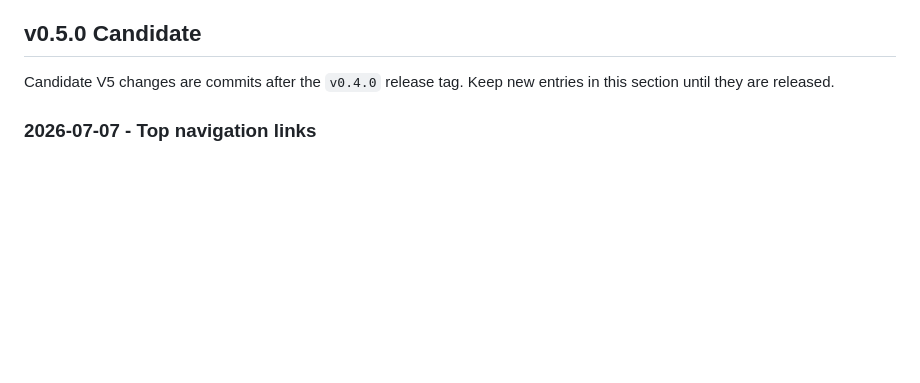
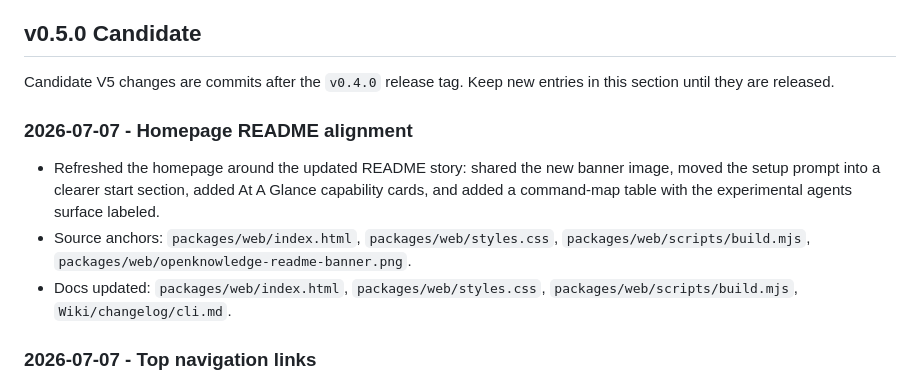
Before and after one commit to openknowledge-sh/openknowledge, a Markdown page: Wiki/changelog/cli.md, the part around the change. Drawn GitHub-style; blank space fills up the shorter version.

```diff
--- a/Wiki/changelog/cli.md
+++ b/Wiki/changelog/cli.md
@@ -22,6 +22,17 @@ cut.
 
 Candidate V5 changes are commits after the `v0.4.0` release tag. Keep new
 entries in this section until they are released.
+
+### 2026-07-07 - Homepage README alignment
+
+* Refreshed the homepage around the updated README story: shared the new banner
+  image, moved the setup prompt into a clearer start section, added At A Glance
+  capability cards, and added a command-map table with the experimental agents
+  surface labeled.
+* Source anchors: `packages/web/index.html`, `packages/web/styles.css`,
+  `packages/web/scripts/build.mjs`, `packages/web/openknowledge-readme-banner.png`.
+* Docs updated: `packages/web/index.html`, `packages/web/styles.css`,
+  `packages/web/scripts/build.mjs`, `Wiki/changelog/cli.md`.
 
 ### 2026-07-07 - Top navigation links
 
```
Also changed, not shown: README.md (+4 -4 lines), docs/assets/openknowledge-readme-banner-wide.png (added), 4 other files.
